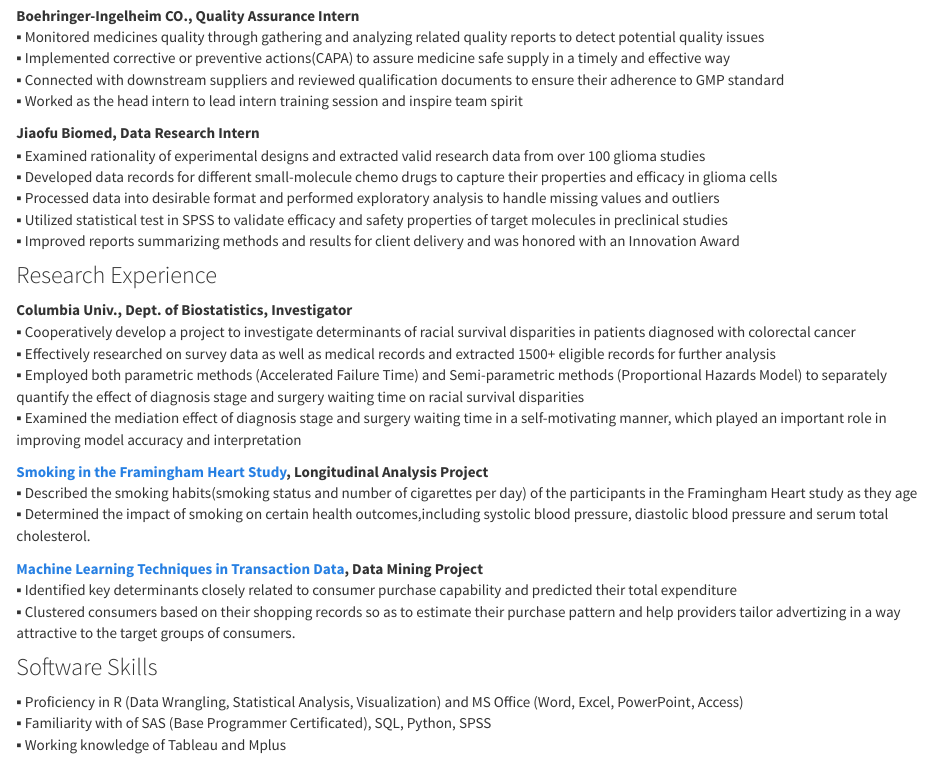
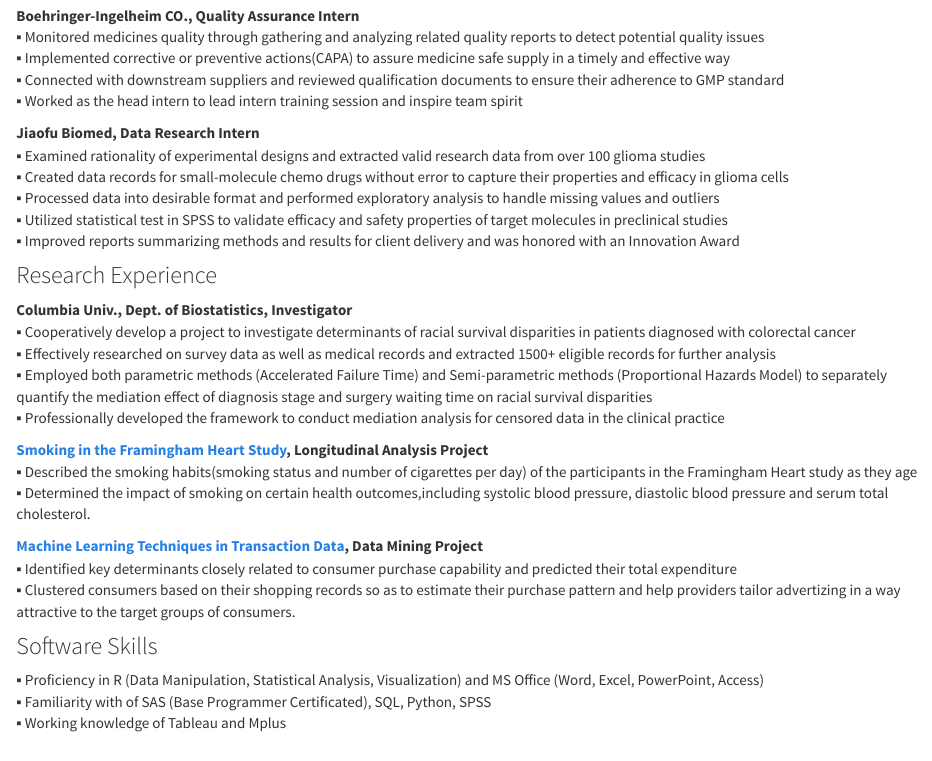
Before and after one commit to mxgdxbz/Chuhan-s-website, an R Markdown document (about.Rmd): the page in a window 1100 px wide, from 650 px down. Rendered offline with R 4.5, knitr and Pandoc, with nearby package versions; a font, style sheet, LaTeX package, included part or bibliography that could not be used is replaced or left out.

Commit message:
Add files via upload

```diff
--- a/about.Rmd
+++ b/about.Rmd
@@ -30,7 +30,7 @@
 
 **Jiaofu Biomed, Data Research Intern**
 ▪ Examined rationality of experimental designs and extracted valid research data from over 100 glioma studies
-▪ Developed data records for different small-molecule chemo drugs to capture their properties and efficacy in glioma cells
+▪ Created data records for small-molecule chemo drugs without error to capture their properties and efficacy in glioma cells
 ▪ Processed data into desirable format and performed exploratory analysis to handle missing values and outliers
 ▪ Utilized statistical test in SPSS to validate efficacy and safety properties of target molecules in preclinical studies
 ▪ Improved reports summarizing methods and results for client delivery and was honored with an Innovation Award
@@ -40,8 +40,8 @@
 **Columbia Univ., Dept. of Biostatistics, Investigator**
 ▪ Cooperatively develop a project to investigate determinants of racial survival disparities in patients diagnosed with colorectal cancer
 ▪ Effectively researched on survey data as well as medical records and extracted 1500+ eligible records for further analysis
-▪	Employed both parametric methods (Accelerated Failure Time) and Semi-parametric methods (Proportional Hazards Model) to separately quantify the effect of diagnosis stage and surgery waiting time on racial survival disparities
-▪	Examined the mediation effect of diagnosis stage and surgery waiting time in a self-motivating manner, which played an important role in improving model accuracy and interpretation
+▪	Employed both parametric methods (Accelerated Failure Time) and Semi-parametric methods (Proportional Hazards Model) to separately quantify the mediation effect of diagnosis stage and surgery waiting time on racial survival disparities
+▪	Professionally developed the framework to conduct mediation analysis for censored data in the clinical practice
 
 **[Smoking in the Framingham Heart Study](https://github.com/mxgdxbz/Framingham-Heart-study), Longitudinal Analysis Project**
 ▪	Described the smoking habits(smoking status and number of cigarettes per day) of the participants in the Framingham Heart study as they age
@@ -52,6 +52,6 @@
 ▪ Clustered consumers based on their shopping records so as to estimate their purchase pattern and help providers tailor advertizing in a way attractive to the target groups of consumers.
 
 ### Software Skills
-▪	Proficiency in R (Data Wrangling, Statistical Analysis, Visualization) and MS Office (Word, Excel, PowerPoint, Access)
+▪	Proficiency in R (Data Manipulation, Statistical Analysis, Visualization) and MS Office (Word, Excel, PowerPoint, Access)
 ▪	Familiarity with of SAS (Base Programmer Certificated), SQL, Python, SPSS
 ▪	Working knowledge of Tableau and Mplus
```
